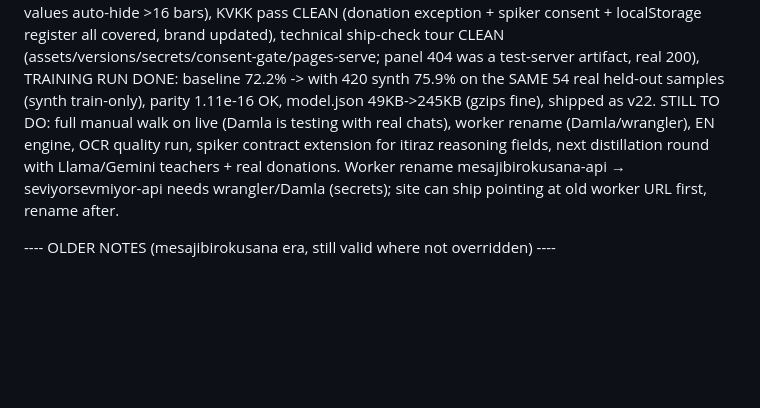
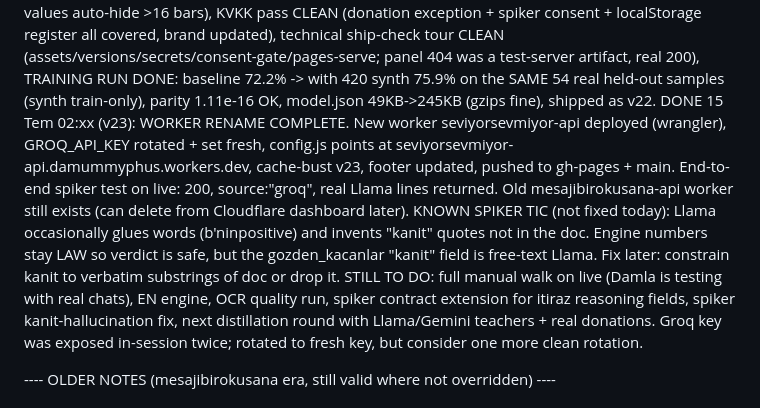
Before and after one commit to nosey-dewdrop/seviyorsevmiyor, a Markdown page: CLAUDE.md, the part around the change. Rendered like a GitHub page; blank space fills up the shorter version.

Commit message:
close worker rename: seviyorsevmiyor-api live, spiker verified

```diff
--- a/CLAUDE.md
+++ b/CLAUDE.md
@@ -24,8 +24,9 @@ TRAINING TRACK (Damla: "yap hepsini, kendini de kullanabilirsin"): teacher disti
 
 DONE 15 Tem: 21-final scene PORTED into web/ as v21 (three source doors, centered typewriter then card-left/commentary-right scene, real svg terazi with heavy pan down, per-message word bars with values+axes capped at last 40 msgs, metrics computed from parsed chat via ui.js computeStats + balance.js deflectedPlans, 1080x1920 story canvas seviyorsevmiyor-<no>.png, per-paragraph itiraz boxes wired to /api/itiraz, bubbles fixed 10-12 deterministic edge-only). "okuma NNNN" = device-local analysis counter (localStorage svs.okuma.no). Spiker response has NO reasoning/alternative fields, so itiraz boxes use engine-fact template lines; spiker still voices verdict/denge/okumalar/kapanis/gozden as before (contract untouched).
 DONE 15 Tem 01:xx (v22): bars UNCAPPED (Damla: "gosterilsin ama tamami analiz edilsin" — analysis was always full-chat; display now full too, dense strip on long chats, values auto-hide >16 bars), KVKK pass CLEAN (donation exception + spiker consent + localStorage register all covered, brand updated), technical ship-check tour CLEAN (assets/versions/secrets/consent-gate/pages-serve; panel 404 was a test-server artifact, real 200), TRAINING RUN DONE: baseline 72.2% -> with 420 synth 75.9% on the SAME 54 real held-out samples (synth train-only), parity 1.11e-16 OK, model.json 49KB->245KB (gzips fine), shipped as v22.
-STILL TO DO: full manual walk on live (Damla is testing with real chats), worker rename (Damla/wrangler), EN engine, OCR quality run, spiker contract extension for itiraz reasoning fields, next distillation round with Llama/Gemini teachers + real donations.
-Worker rename mesajibirokusana-api → seviyorsevmiyor-api needs wrangler/Damla (secrets); site can ship pointing at old worker URL first, rename after.
+DONE 15 Tem 02:xx (v23): WORKER RENAME COMPLETE. New worker seviyorsevmiyor-api deployed (wrangler), GROQ_API_KEY rotated + set fresh, config.js points at seviyorsevmiyor-api.damummyphus.workers.dev, cache-bust v23, footer updated, pushed to gh-pages + main. End-to-end spiker test on live: 200, source:"groq", real Llama lines returned. Old mesajibirokusana-api worker still exists (can delete from Cloudflare dashboard later).
+KNOWN SPIKER TIC (not fixed today): Llama occasionally glues words (b'ninpositive) and invents "kanit" quotes not in the doc. Engine numbers stay LAW so verdict is safe, but the gozden_kacanlar "kanit" field is free-text Llama. Fix later: constrain kanit to verbatim substrings of doc or drop it.
+STILL TO DO: full manual walk on live (Damla is testing with real chats), EN engine, OCR quality run, spiker contract extension for itiraz reasoning fields, spiker kanit-hallucination fix, next distillation round with Llama/Gemini teachers + real donations. Groq key was exposed in-session twice; rotated to fresh key, but consider one more clean rotation.
 
 
 ---- OLDER NOTES (mesajibirokusana era, still valid where not overridden) ----
```
